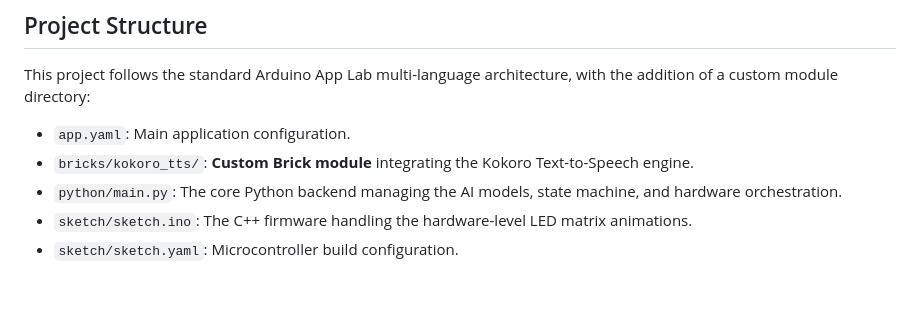
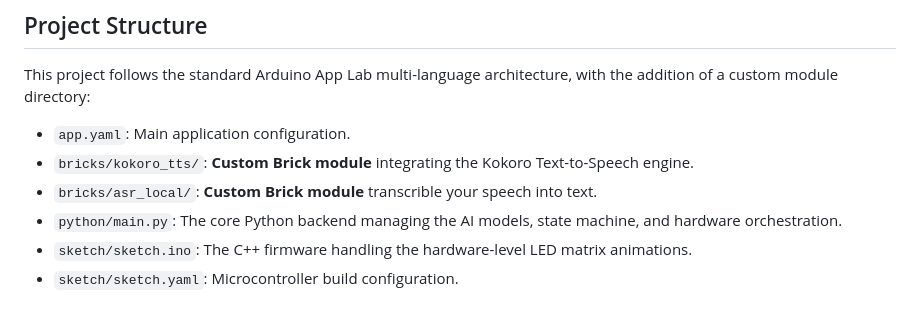
Before and after one commit to williaml12/Local-Edge-AI-Voice-Assistant, a Markdown page: README.md, the part around the change. Rendered like a GitHub page.

```diff
--- a/README.md
+++ b/README.md
@@ -8,6 +8,7 @@ This project follows the standard Arduino App Lab multi-language architecture, w
 
 * `app.yaml`: Main application configuration.
 * `bricks/kokoro_tts/`: **Custom Brick module** integrating the Kokoro Text-to-Speech engine.
+* `bricks/asr_local/`: **Custom Brick module** transcrible your speech into text.
 * `python/main.py`: The core Python backend managing the AI models, state machine, and hardware orchestration.
 * `sketch/sketch.ino`: The C++ firmware handling the hardware-level LED matrix animations.
 * `sketch/sketch.yaml`: Microcontroller build configuration.
```
